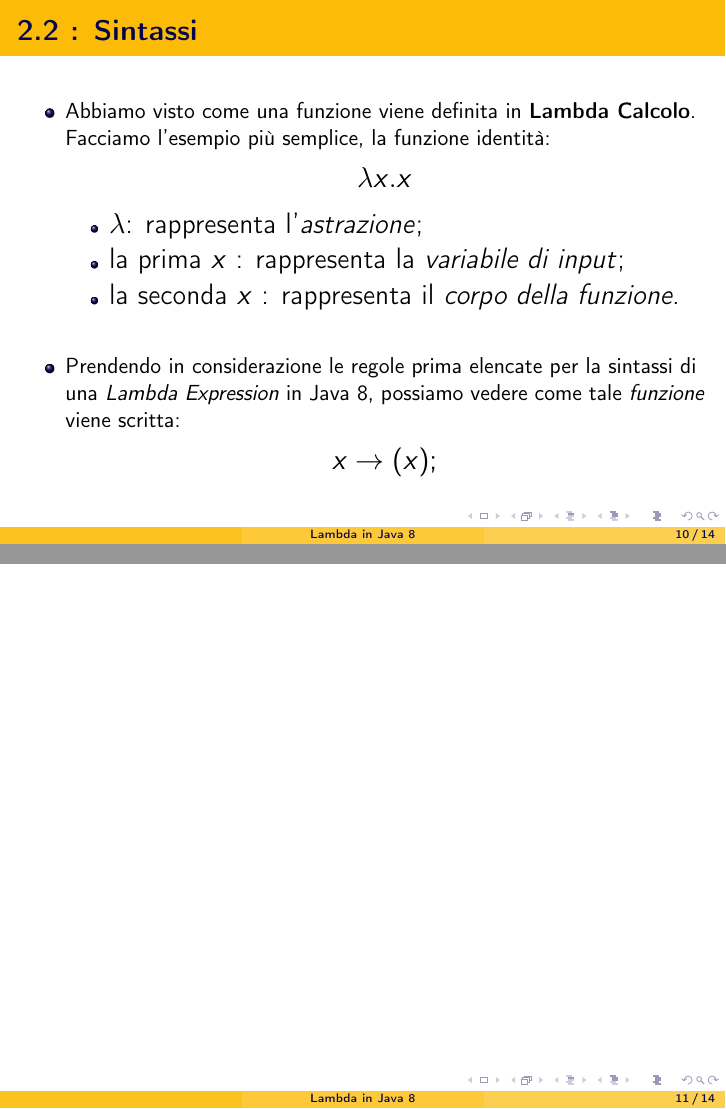
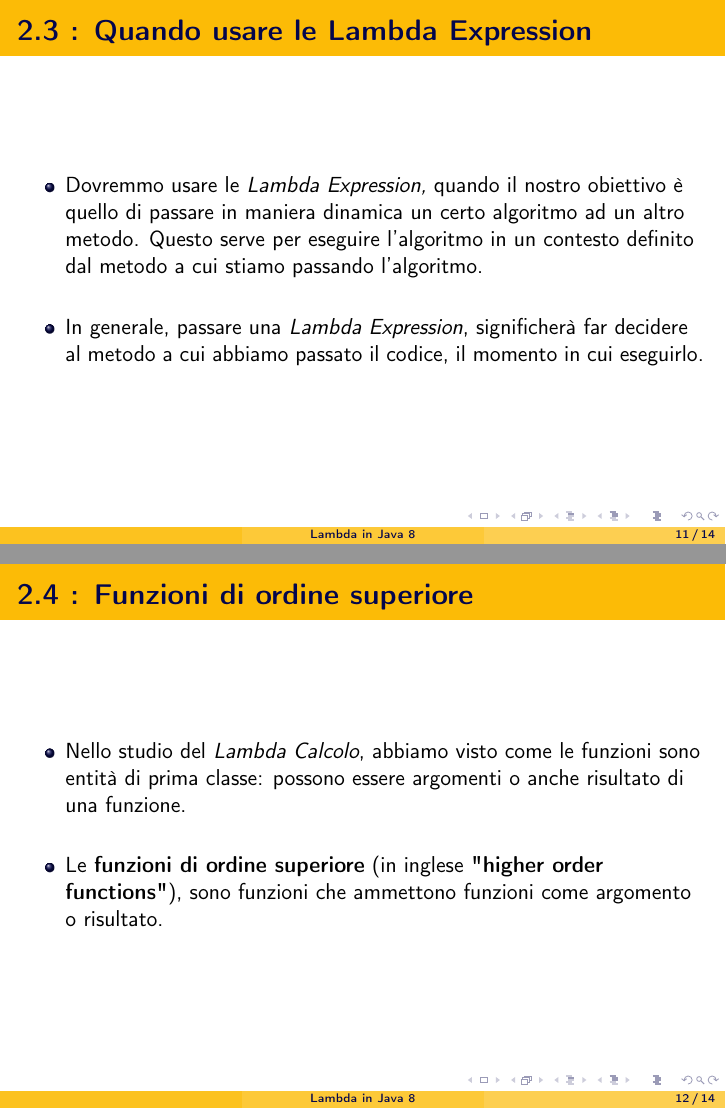
Before and after one commit to Zorango95/Progetto-Unifi-TLP, LaTeX slides (Presentazione/Lambda Expression Java 8.tex): pages 10 and 11 of 14 before the commit and pages 11 and 12 of 14 after it, joined at a grey line. Compiled offline with pdfLaTeX.

Commit message:
Continue pdf Quando usare Lambda and Funzioni di ordine superiore

```diff
--- a/Presentazione/Lambda Expression Java 8.tex
+++ b/Presentazione/Lambda Expression Java 8.tex
@@ -194,13 +194,28 @@
 %------------------------------------------------
 
 \begin{frame}
+	\frametitle{\textbf{2.3 : Quando usare le Lambda Expression}}
+	\begin{itemize}
+		\item
+			Dovremmo usare le \textit{Lambda Expression,} quando il nostro obiettivo è quello di passare in maniera dinamica un certo algoritmo ad un altro metodo. Questo serve per eseguire l'algoritmo in un contesto definito dal metodo a cui stiamo passando l'algoritmo. \\\
+		\item
+			In generale, passare una \textit{Lambda Expression}, significherà far decidere al metodo a cui abbiamo passato il codice, il momento in cui eseguirlo.
+	\end{itemize}
 \end{frame}
 
 %------------------------------------------------
 
 \begin{frame}
+	\frametitle{\textbf{2.4 : Funzioni di ordine superiore}}
+	\begin{itemize}
+		\item
+			Nello studio del \textit{Lambda Calcolo}, abbiamo visto come le funzioni sono entità di prima classe: possono essere argomenti o anche risultato di una funzione.\\\
+		\item
+			Le \textbf{funzioni di ordine superiore} (in inglese \textbf{"higher order functions"}), sono funzioni che ammettono funzioni come argomento o risultato.
+	\end{itemize}
 \end{frame}
 
 %------------------------------------------------
 
 \begin{frame}
+	\frametitle{\textbf{2.4 : Funzioni di ordine superiore}}
```
Also changed, not shown: Presentazione/Lambda Expression Java 8.pdf, README.md, Presentazione/Lambda Expression Java 8.tex (12 more changed lines).
